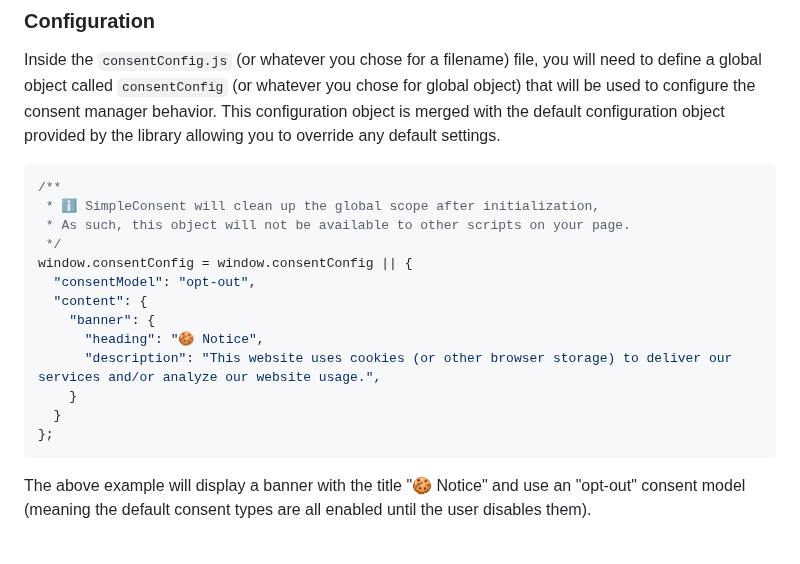
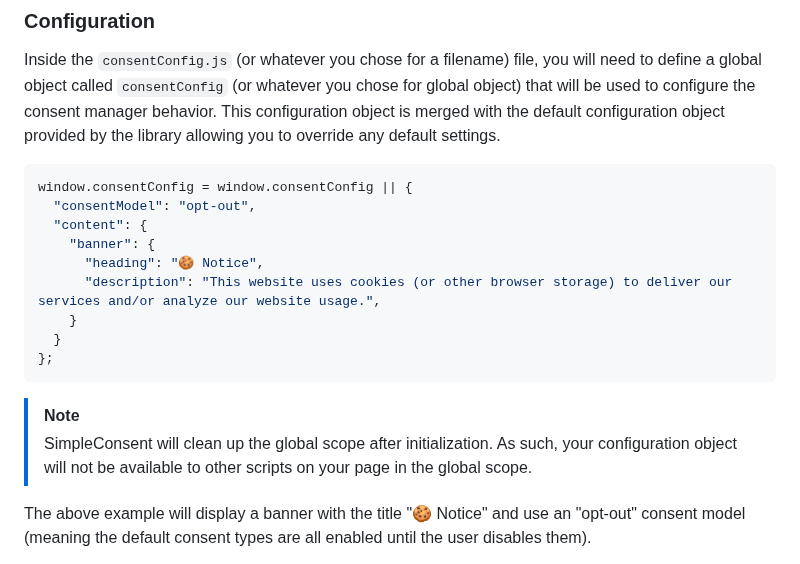
Before and after one commit to WebMechanix/SimpleConsent, a Markdown page: README.md, the part around the change. GitHub-like rendering.

````diff
--- a/README.md
+++ b/README.md
@@ -95,10 +95,6 @@ You can do this by adding the following code to your website's `<head>`.
 Inside the `consentConfig.js` (or whatever you chose for a filename) file, you will need to define a global object called `consentConfig` (or whatever you chose for global object) that will be used to configure the consent manager behavior. This configuration object is merged with the default configuration object provided by the library allowing you to override any default settings.
 
 ```javascript
-/**
- * ℹ️ SimpleConsent will clean up the global scope after initialization,
- * As such, this object will not be available to other scripts on your page.
- */
 window.consentConfig = window.consentConfig || {
   "consentModel": "opt-out",
   "content": {
@@ -109,6 +105,9 @@ window.consentConfig = window.consentConfig || {
   }
 };
 ```
+
+> [!NOTE]
+> SimpleConsent will clean up the global scope after initialization. As such, your configuration object will not be available to other scripts on your page in the global scope.
 
 The above example will display a banner with the title "🍪 Notice" and use an "opt-out" consent model (meaning the default consent types are all enabled until the user disables them).
 
````
